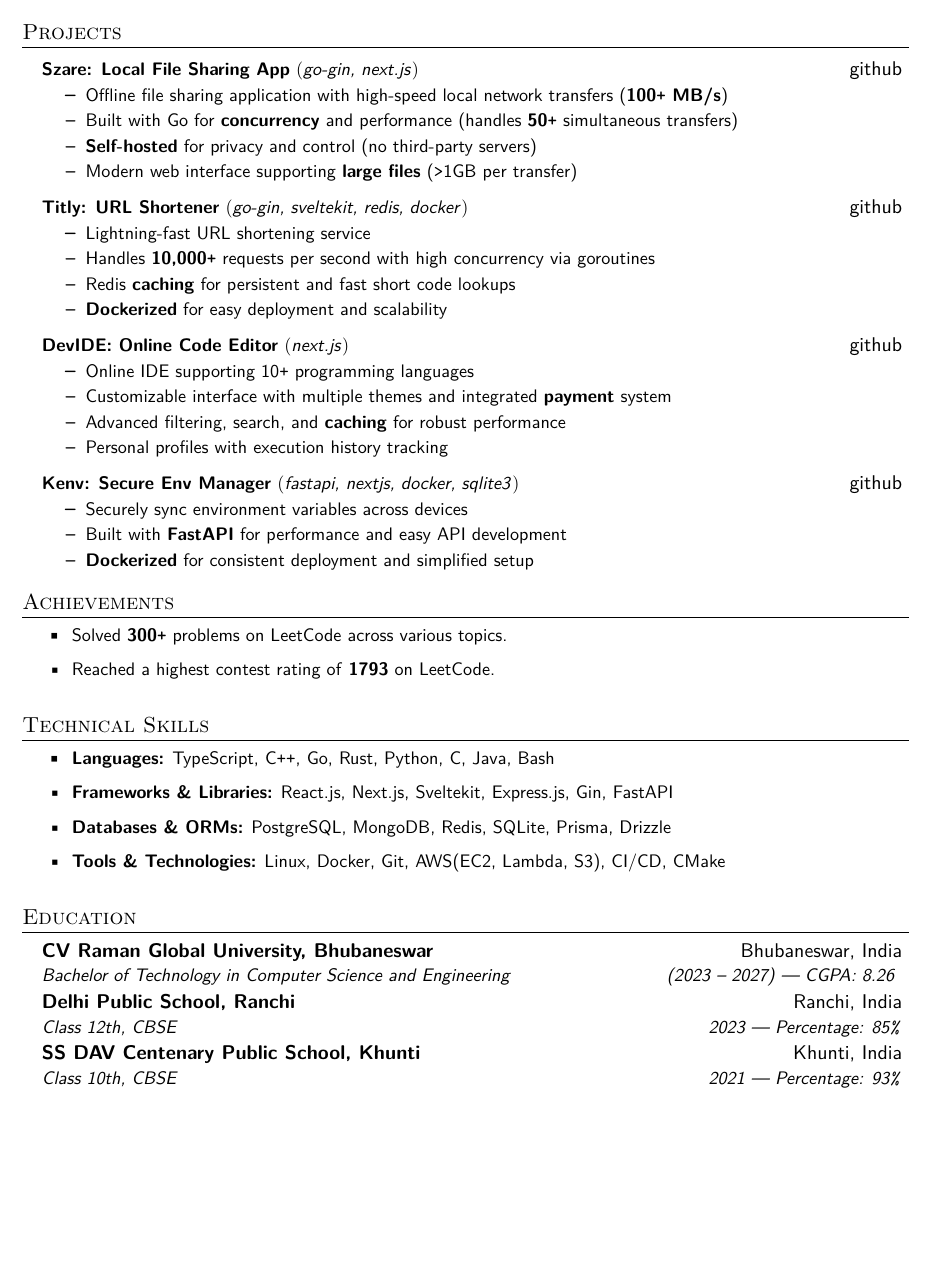
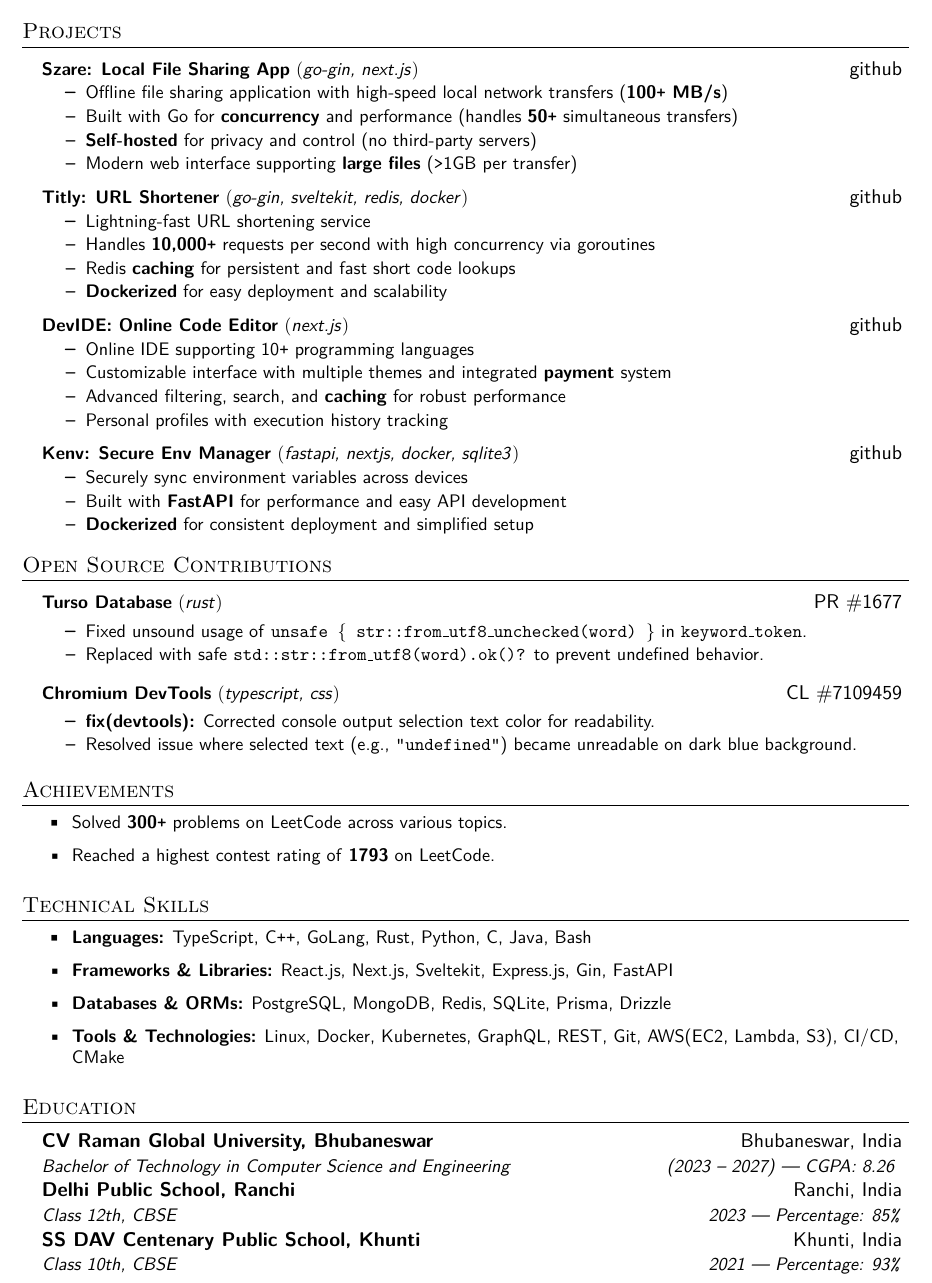
Before and after one commit to kmr-ankitt/Resume, a LaTeX CV (src/custom/webresume.tex, which reads src/sections/oss.tex, src/sections/skills.tex): part of the page, cut so that both start at the same text, the shorter picture padded with empty space. Compiled offline with pdfLaTeX.

Commit message:
feat: oss contributions added

```diff
--- a/src/custom/webresume.tex
+++ b/src/custom/webresume.tex
@@ -9,6 +9,7 @@
 
 \input{../sections/header}
 \input{myprojects}
+\input{../sections/oss}
 \input{../sections/achievements}
 \input{../sections/skills}
 \input{../sections/education}
--- /dev/null
+++ b/src/sections/oss.tex
@@ -0,0 +1,24 @@
+\section{Open Source Contributions}
+\resumeSubHeadingListStart
+
+\resumeProjectHeading{\textbf{Turso Database} $($\emph{rust}$)$}{\href{https://github.com/tursodatabase/turso/pull/1677}{PR \#1677}}
+
+\resumeItemListStart
+
+\resumeItem{Fixed unsound usage of \texttt{unsafe \{ str::from\_utf8\_unchecked(word) \}} in \texttt{keyword\_token}.}
+
+\resumeItem{Replaced with safe \texttt{std::str::from\_utf8(word).ok()?} to prevent undefined behavior.}
+
+\resumeItemListEnd
+
+\resumeProjectHeading{\textbf{Chromium DevTools} $($\emph{typescript, css}$)$}{\href{https://chromium-review.googlesource.com/c/devtools/devtools-frontend/+/7109459}{CL \#7109459}}
+
+\resumeItemListStart
+
+\resumeItem{\textbf{fix(devtools):} Corrected console output selection text color for readability.}
+
+\resumeItem{Resolved issue where selected text (e.g., \texttt{"undefined"}) became unreadable on dark blue background.}
+
+\resumeItemListEnd
+
+\resumeSubHeadingListEnd
--- a/src/sections/skills.tex
+++ b/src/sections/skills.tex
@@ -1,9 +1,9 @@
 \section{Technical Skills}
 \resumeItemListStart
 
-\resumeItem{\textbf{Languages:} TypeScript, C\texttt{++}, Go, Rust, Python, C, Java, Bash}
+\resumeItem{\textbf{Languages:} TypeScript, C\texttt{++}, GoLang, Rust, Python, C, Java, Bash}
 \resumeItem{\textbf{Frameworks \& Libraries:} React.js, Next.js, Sveltekit, Express.js, Gin, FastAPI}
 \resumeItem{\textbf{Databases \& ORMs:} PostgreSQL, MongoDB, Redis, SQLite, Prisma, Drizzle}
-\resumeItem{\textbf{Tools \& Technologies:} Linux, Docker, Git, AWS(EC2, Lambda, S3), CI/CD, CMake}
+\resumeItem{\textbf{Tools \& Technologies:} Linux, Docker, Kubernetes, GraphQL, REST, Git, AWS(EC2, Lambda, S3), CI/CD, CMake}
 
 \resumeItemListEnd
```
Also changed, not shown: out/webresume.pdf.
